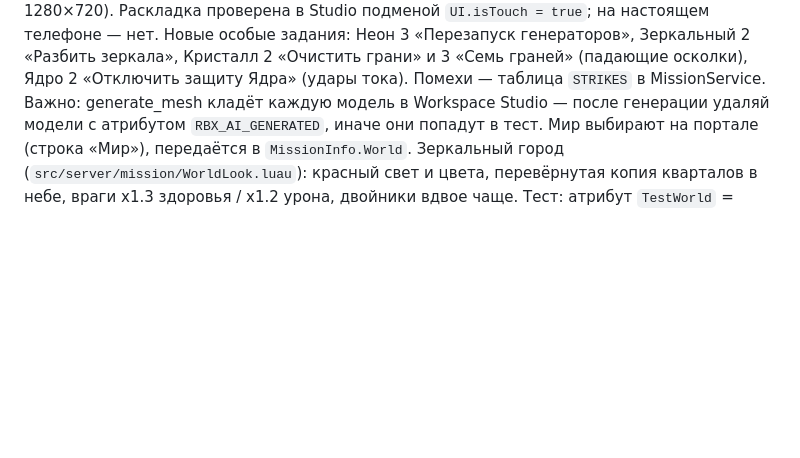
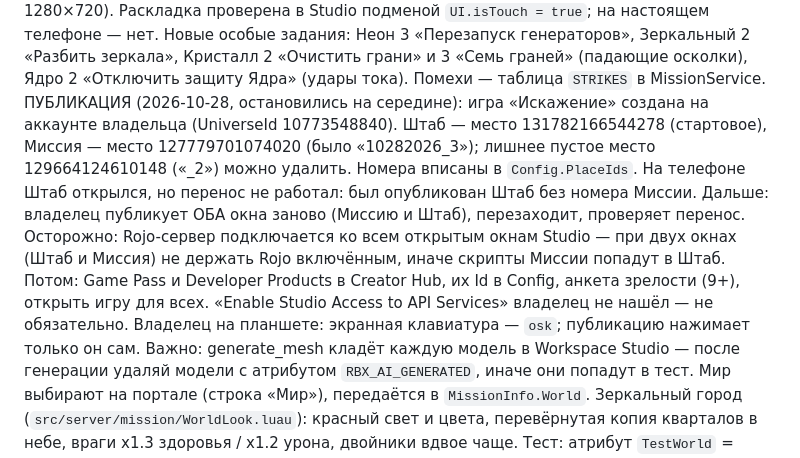
Before and after one commit to artempojda27-ux/-, a Markdown page: CLAUDE.md, the part around the change. Rendered like a GitHub page; blank space fills up the shorter version.

Commit message:
Заметка: где остановились с публикацией
Co-Authored-By: Claude Opus 5.5 <noreply@anthropic.com>

```diff
--- a/CLAUDE.md
+++ b/CLAUDE.md
@@ -186,6 +186,14 @@ G — Перезапись (ультимейт, заряжается 12 убий
 подменой `UI.isTouch = true`; на настоящем телефоне — нет.
 Новые особые задания: Неон 3 «Перезапуск генераторов», Зеркальный 2 «Разбить зеркала», Кристалл 2 «Очистить грани» и
 3 «Семь граней» (падающие осколки), Ядро 2 «Отключить защиту Ядра» (удары тока). Помехи — таблица `STRIKES` в MissionService.
+ПУБЛИКАЦИЯ (2026-10-28, остановились на середине): игра «Искажение» создана на аккаунте владельца (UniverseId 10773548840).
+Штаб — место 131782166544278 (стартовое), Миссия — место 127779701074020 (было «10282026_3»); лишнее пустое место
+129664124610148 («_2») можно удалить. Номера вписаны в `Config.PlaceIds`. На телефоне Штаб открылся, но перенос не работал:
+был опубликован Штаб без номера Миссии. Дальше: владелец публикует ОБА окна заново (Миссию и Штаб), перезаходит, проверяет перенос.
+Осторожно: Rojo-сервер подключается ко всем открытым окнам Studio — при двух окнах (Штаб и Миссия) не держать Rojo включённым,
+иначе скрипты Миссии попадут в Штаб. Потом: Game Pass и Developer Products в Creator Hub, их Id в Config, анкета зрелости (9+),
+открыть игру для всех. «Enable Studio Access to API Services» владелец не нашёл — не обязательно.
+Владелец на планшете: экранная клавиатура — `osk`; публикацию нажимает только он сам.
 Важно: generate_mesh кладёт каждую модель в Workspace Studio — после генерации удаляй модели с атрибутом
 `RBX_AI_GENERATED`, иначе они попадут в тест. Мир выбирают на портале (строка «Мир»), передаётся в `MissionInfo.World`. Зеркальный город
 (`src/server/mission/WorldLook.luau`): красный свет и цвета, перевёрнутая копия кварталов в небе, враги x1.3
```
